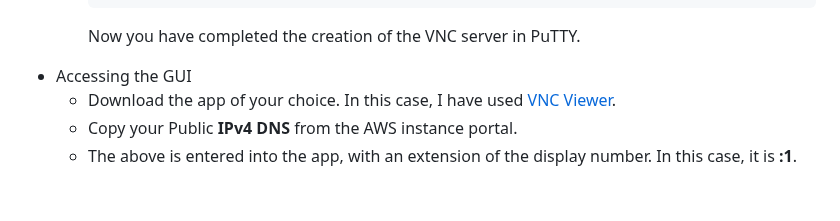
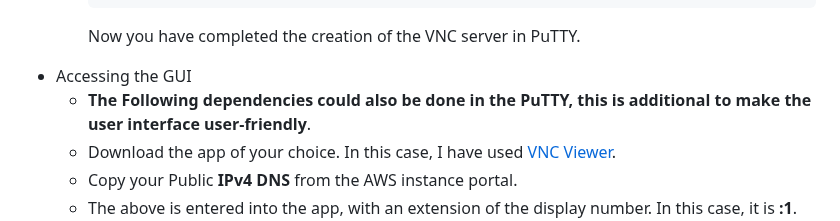
Before and after one commit to SuryaaVadachennimalaiSelvaraj/Machine-Learning-for-IWT-Ship-Traffic-Analysis-Object-Detection-vs.-AIS-Data-, a Markdown page: README.md, the part around the change. GitHub-like rendering; blank space fills up the shorter version.

```diff
--- a/README.md
+++ b/README.md
@@ -74,6 +74,7 @@ version to be able to access the server.
 
       Now you have completed the creation of the VNC server in PuTTY.
 * Accessing the GUI
+    * __The Following dependencies could also be done in the PuTTY, this is additional to make the user interface user-friendly__.
     * Download the app of your choice. In this case, I have used [VNC Viewer](https://downloads.realvnc.com/download/file/viewer.files/VNC-Viewer-7.6.0-Windows.exe).
     * Copy your Public __IPv4 DNS__ from the AWS  instance portal.
     * The above is entered into the app, with an extension of the display number. In this case, it is __:1__.
```
